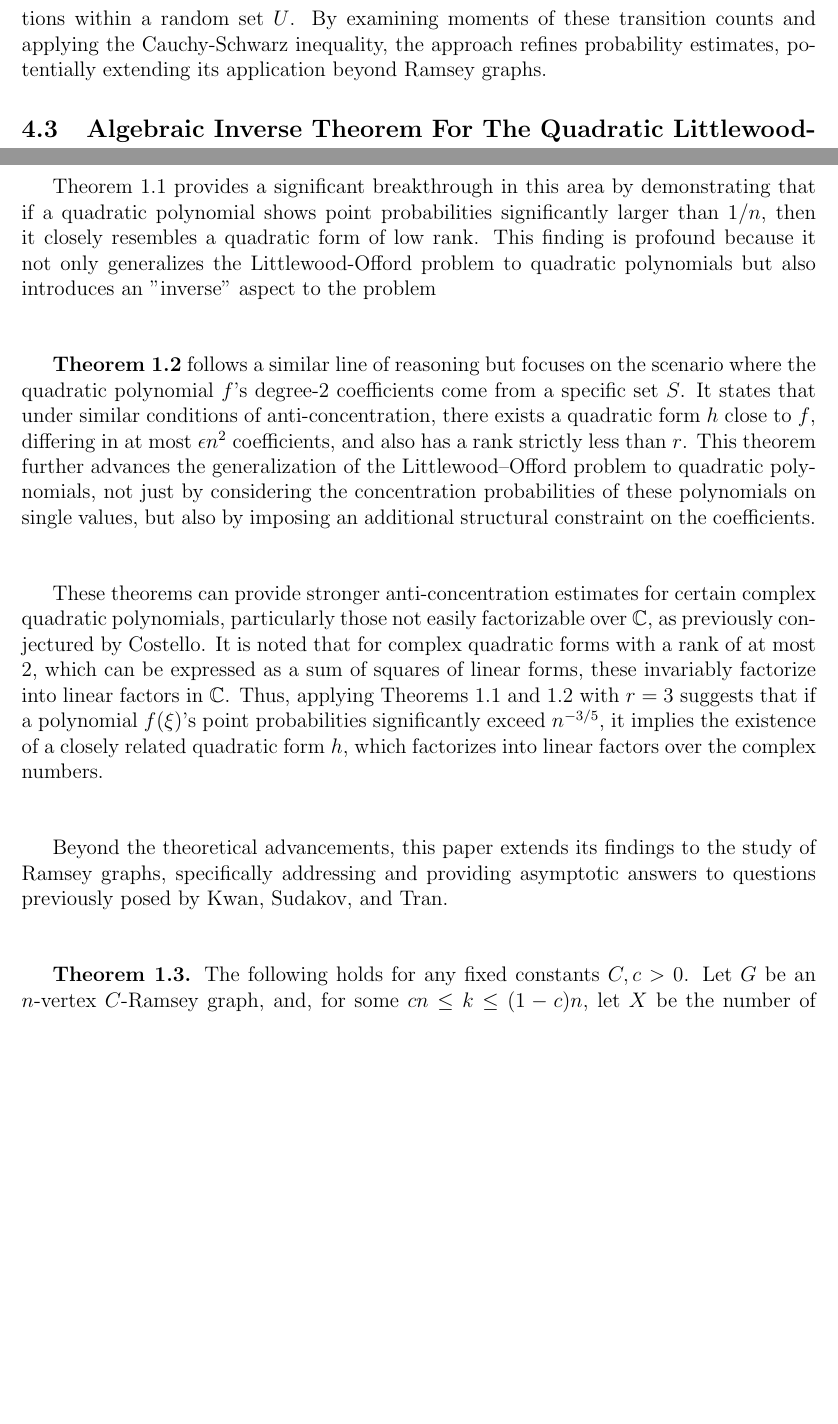
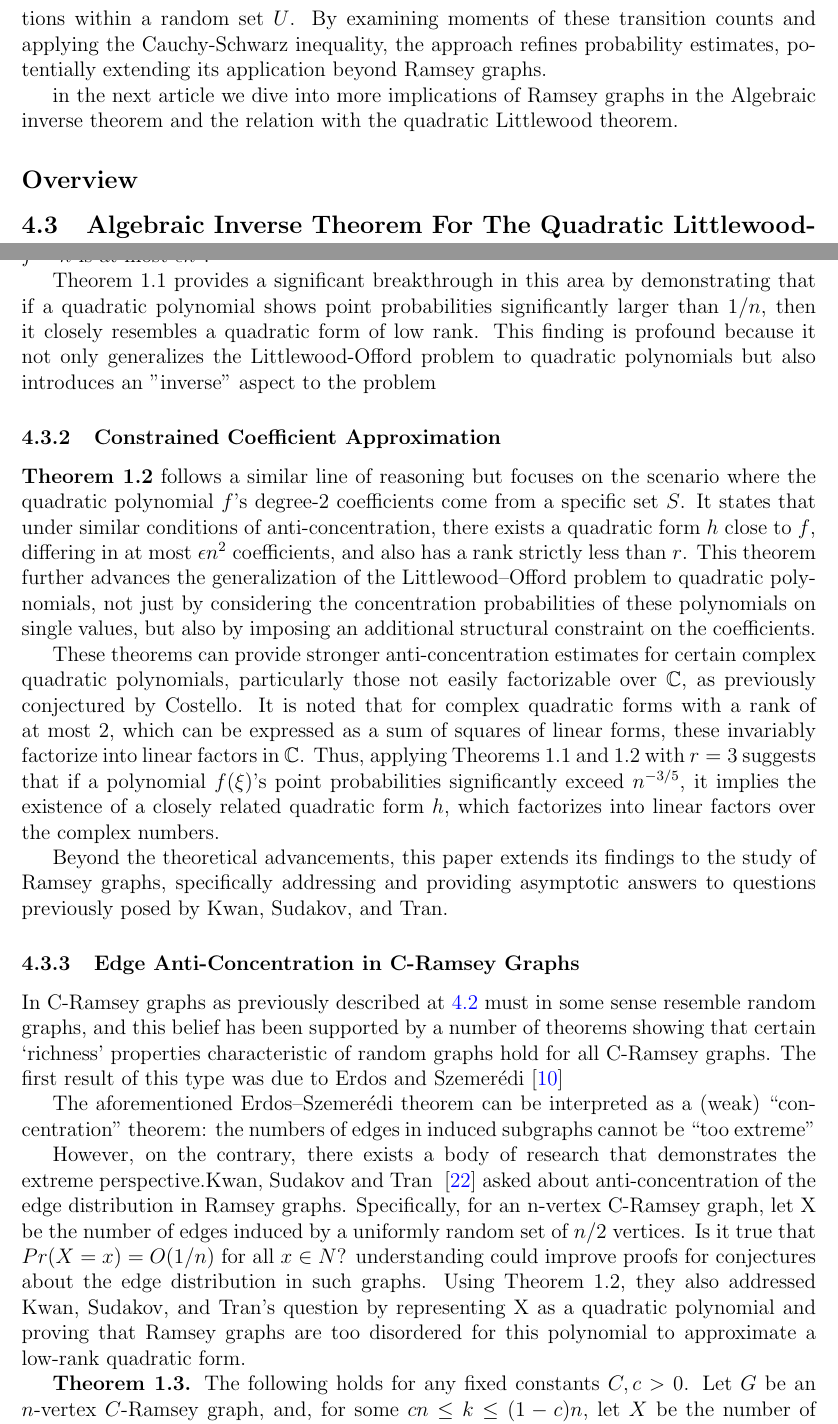
Before and after one commit to dolev146/Latex-Paper-Analyzing-Information-On-A-Massive-Scale, a LaTeX paper (document.tex, which reads sections/Dolev2023Anticoncentration.tex, sections/ShirelGraph.tex, sections/graphConclusion.tex): two parts of pages 14 and 15 of 21, joined at a grey line, cut so that both start at the same text, the shorter picture padded with empty space. Compiled offline with pdfLaTeX.

Commit message:
dolev commit before summery (#37)

```diff
--- a/sections/Dolev2023Anticoncentration.tex
+++ b/sections/Dolev2023Anticoncentration.tex
@@ -137,4 +138,8 @@ introduces an averaged version of the \textbf{switching method.}
 This method quantifies transitions between outcomes of events, focusing on small
 perturbations within a random set \(U\). By examining moments of these transition
 counts and applying the Cauchy-Schwarz inequality, the approach refines probability
-estimates, potentially extending its application beyond Ramsey graphs.
+estimates, potentially extending its
+application beyond Ramsey graphs.
+
+in the next article we dive into more implications of Ramsey graphs in the
+Algebraic inverse theorem and the relation with the quadratic Littlewood theorem.
--- a/sections/ShirelGraph.tex
+++ b/sections/ShirelGraph.tex
@@ -66,8 +67,9 @@ point probabilities significantly larger than $1/n$, then
 it closely resembles a quadratic form of low rank.
 This finding is profound because it not only generalizes
 the Littlewood-Offord problem to quadratic polynomials
-but also introduces an "inverse" aspect to the problem\\\newline
+but also introduces an "inverse" aspect to the problem
 
+\subsubsection{Constrained Coefficient Approximation}
 \textbf{Theorem 1.2} follows a similar line of reasoning but
 focuses on the scenario where the quadratic polynomial ${f}$'s
 degree-2 coefficients come from a specific set $S$.
@@ -79,7 +81,7 @@ This theorem further advances the generalization of the
 Littlewood–Offord problem to quadratic polynomials,
 not just by considering the concentration probabilities
 of these polynomials on single values, but also by imposing
-an additional structural constraint on the coefficients.\\\newline
+an additional structural constraint on the coefficients.
 
 These theorems can provide stronger anti-concentration
 estimates for certain complex quadratic polynomials,
@@ -93,12 +95,45 @@ Thus, applying Theorems 1.1 and 1.2 with $r = 3$ suggests
 that if a polynomial $f(\xi)$'s point probabilities
 significantly exceed $n^{-3/5}$, it implies the existence
 of a closely related quadratic form $h$, which factorizes
-into linear factors over the complex numbers.\\\newline
+into linear factors over the complex numbers.
 
 Beyond the theoretical advancements, this paper extends
 its findings to the study of Ramsey graphs,
 specifically addressing and providing asymptotic
-answers to questions previously posed by Kwan, Sudakov, and Tran.\\\newline
+answers to questions previously posed by Kwan, Sudakov, and Tran.
+
+\subsubsection{Edge Anti-Concentration in C-Ramsey Graphs}
+In C-Ramsey graphs as previously described at~\ref{sec:anticoncentration}
+must in some sense resemble random graphs,
+and this belief has been supported by a number of theorems
+showing that certain `richness' properties
+characteristic of random graphs hold for all C-Ramsey graphs.
+The first result of this type was due
+to Erdos and Szemerédi~\cite{erdHos1972ramsey}
+
+The aforementioned Erdos–Szemerédi theorem can be
+interpreted as a (weak) “concentration” theorem:
+the numbers of edges in induced subgraphs cannot
+be “too extreme"
+
+However, on the contrary, there exists
+a body of research that demonstrates
+the extreme perspective.Kwan, Sudakov and Tran
+~\cite{kwan2019anticoncentration}
+asked about anti-concentration of the
+edge distribution in Ramsey graphs.
+Specifically, for an n-vertex C-Ramsey graph,
+let X be the number of edges induced by a uniformly
+random set of $n/2$ vertices. Is it true that
+$Pr(X=x)=O(1/n)$ for all $x \in N$?
+understanding could improve proofs for
+conjectures about the edge distribution in such graphs.
+Using Theorem 1.2, they also addressed
+Kwan, Sudakov, and Tran's question by representing X
+as a quadratic polynomial and proving that
+Ramsey graphs are too disordered for this
+polynomial to approximate a low-rank quadratic form.
+
 
 \textbf{Theorem 1.3.} The following holds for any fixed constants
 $C, c > 0$. Let $G$ be an $n$-vertex $C$-Ramsey graph, and,
--- /dev/null
+++ b/sections/graphConclusion.tex
@@ -0,0 +1 @@
+\subsection*{Overview}
```
Also changed, not shown: document.tex (+2 -4 lines), references/HadasReference.bib (+10 -0 lines), references/ShirelReference.bib (+22 -0 lines), sections/Hadas2023.tex (+4 -4 lines), sections/Dolev2023Anticoncentration.tex (7 more changed lines), sections/ShirelGraph.tex (6 more changed lines), 1 other file.
